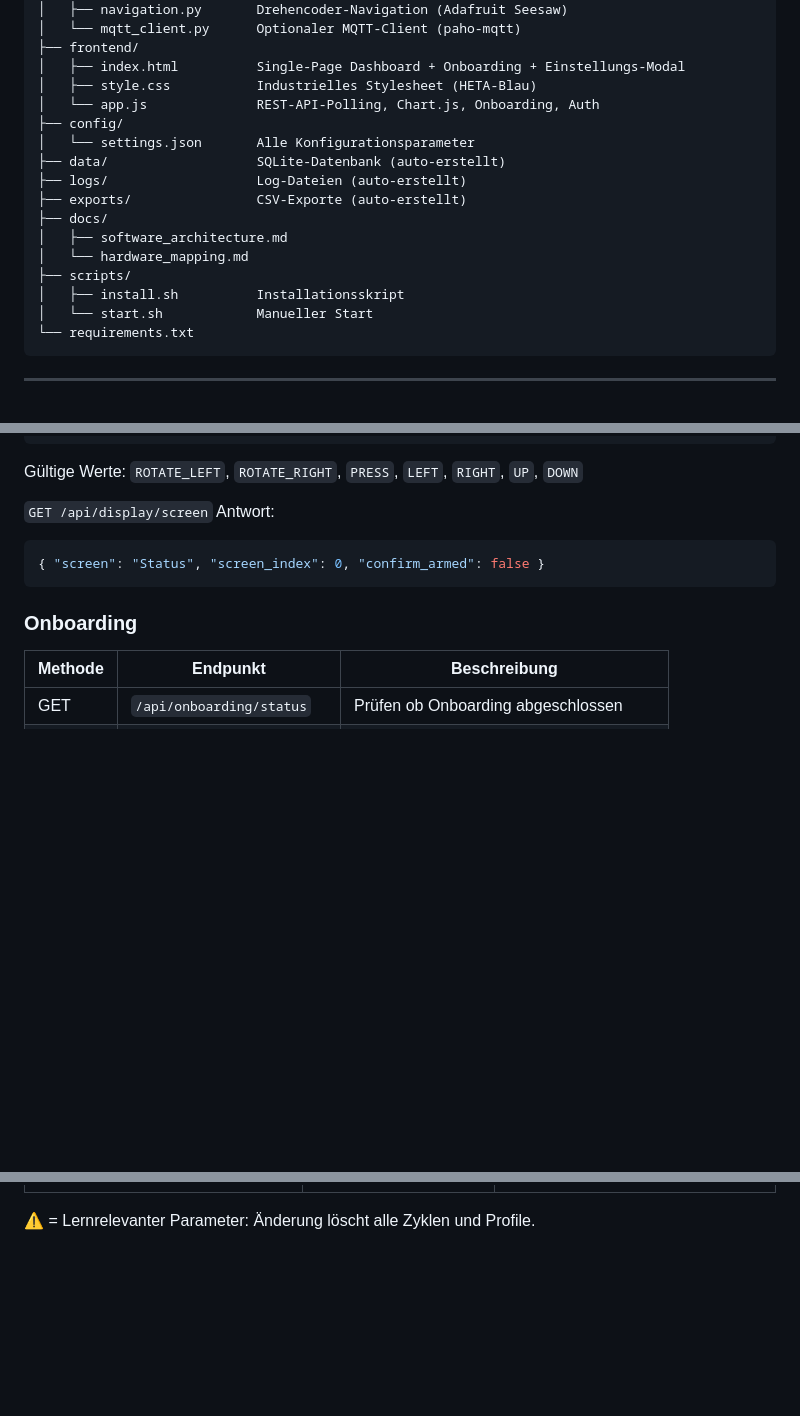
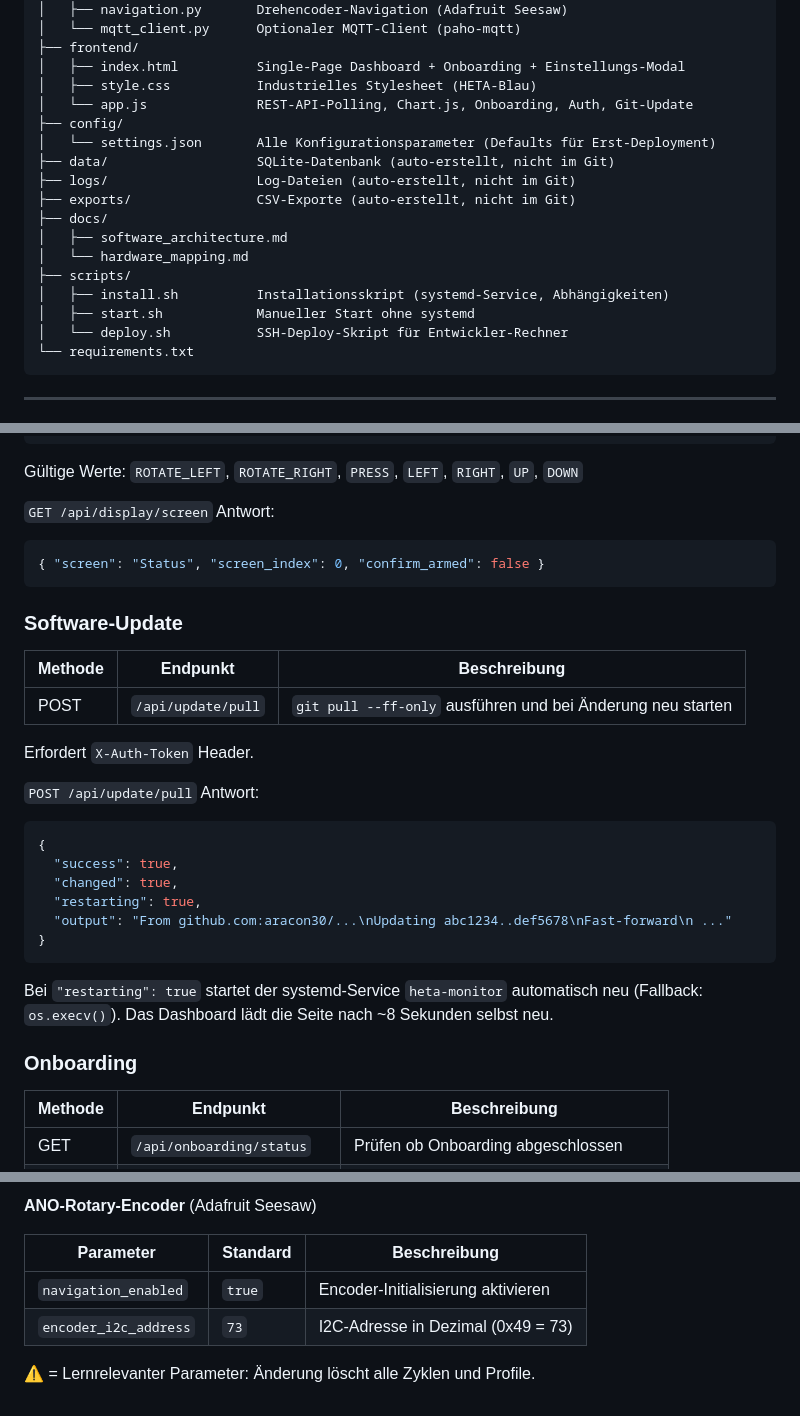
Before and after one commit to aracon30/HETA_Smart_Filter_Monitoring, a Markdown page: docs/software_architecture.md, 3 parts joined by grey strips. GitHub-like rendering; blank space fills up the shorter version.

````diff
--- a/docs/software_architecture.md
+++ b/docs/software_architecture.md
@@ -21,18 +21,19 @@ HETA_Smart_Filter_Monitoring/
 ├── frontend/
 │   ├── index.html          Single-Page Dashboard + Onboarding + Einstellungs-Modal
 │   ├── style.css           Industrielles Stylesheet (HETA-Blau)
-│   └── app.js              REST-API-Polling, Chart.js, Onboarding, Auth
+│   └── app.js              REST-API-Polling, Chart.js, Onboarding, Auth, Git-Update
 ├── config/
-│   └── settings.json       Alle Konfigurationsparameter
-├── data/                   SQLite-Datenbank (auto-erstellt)
-├── logs/                   Log-Dateien (auto-erstellt)
-├── exports/                CSV-Exporte (auto-erstellt)
+│   └── settings.json       Alle Konfigurationsparameter (Defaults für Erst-Deployment)
+├── data/                   SQLite-Datenbank (auto-erstellt, nicht im Git)
+├── logs/                   Log-Dateien (auto-erstellt, nicht im Git)
+├── exports/                CSV-Exporte (auto-erstellt, nicht im Git)
 ├── docs/
 │   ├── software_architecture.md
 │   └── hardware_mapping.md
 ├── scripts/
-│   ├── install.sh          Installationsskript
-│   └── start.sh            Manueller Start
+│   ├── install.sh          Installationsskript (systemd-Service, Abhängigkeiten)
+│   ├── start.sh            Manueller Start ohne systemd
+│   └── deploy.sh           SSH-Deploy-Skript für Entwickler-Rechner
 └── requirements.txt
 ```
 
@@ -373,6 +374,27 @@ Gültige Werte: `ROTATE_LEFT`, `ROTATE_RIGHT`, `PRESS`, `LEFT`, `RIGHT`, `UP`, `
 { "screen": "Status", "screen_index": 0, "confirm_armed": false }
 ```
 
+### Software-Update
+
+| Methode | Endpunkt | Beschreibung |
+|---------|----------|-------------|
+| POST | `/api/update/pull` | `git pull --ff-only` ausführen und bei Änderung neu starten |
+
+Erfordert `X-Auth-Token` Header.
+
+`POST /api/update/pull` Antwort:
+```json
+{
+  "success": true,
+  "changed": true,
+  "restarting": true,
+  "output": "From github.com:aracon30/...\nUpdating abc1234..def5678\nFast-forward\n ..."
+}
+```
+
+Bei `"restarting": true` startet der systemd-Service `heta-monitor` automatisch neu
+(Fallback: `os.execv()`). Das Dashboard lädt die Seite nach ~8 Sekunden selbst neu.
+
 ### Onboarding
 
 | Methode | Endpunkt | Beschreibung |
@@ -462,2 +521,8 @@ Umschaltung über Onboarding, Einstellungsbereich (⚙) oder `POST /api/settings
+**ANO-Rotary-Encoder** (Adafruit Seesaw)
+
+| Parameter | Standard | Beschreibung |
+|-----------|---------|-------------|
+| `navigation_enabled` | `true` | Encoder-Initialisierung aktivieren |
+| `encoder_i2c_address` | `73` | I2C-Adresse in Dezimal (0x49 = 73) |
 
 ⚠ = Lernrelevanter Parameter: Änderung löscht alle Zyklen und Profile.
````
Also changed, not shown: other parts of docs/software_architecture.md (+44 -7 lines), docs/hardware_mapping.md (+19 -10 lines).
